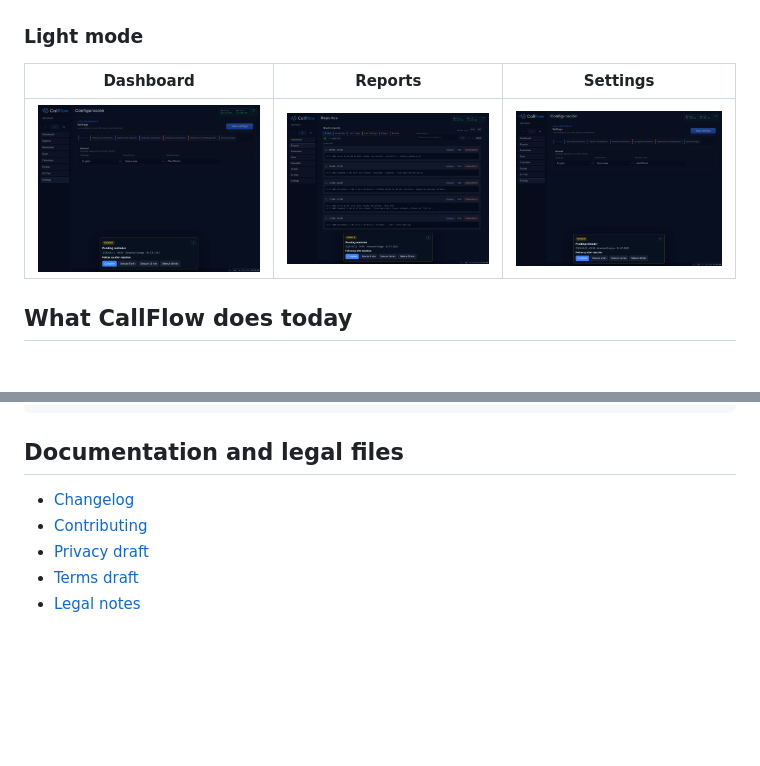
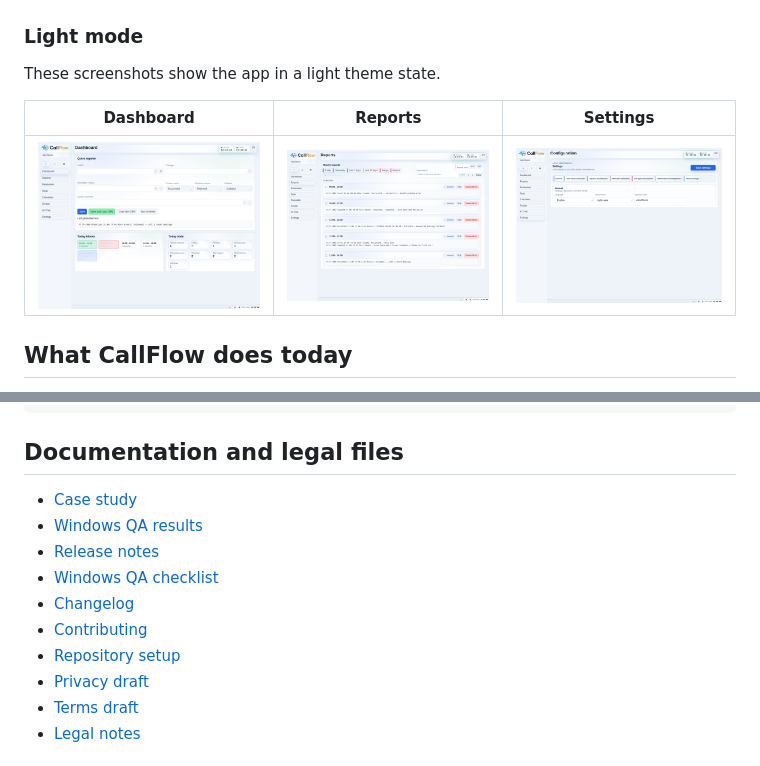
Before and after one commit to GaboEI/callflow, a Markdown page: README.md, 2 parts joined by grey strips. GitHub-like rendering; pictures changed too: docs/screenshots/dashboard-light.png, docs/screenshots/reports-light.png, docs/screenshots/settings-light.png; blank space fills up the shorter version.

```diff
--- a/README.md
+++ b/README.md
@@ -15,6 +22,8 @@ The project is intentionally compact and honest: it shows the product state as i
 | ![Stats view](docs/screenshots/stats.png) | ![Scripts view](docs/screenshots/knowledge.png) | ![Settings view](docs/screenshots/settings.png) |
 
 ### Light mode
+
+These screenshots show the app in a light theme state.
 
 | Dashboard | Reports | Settings |
 | --- | --- | --- |
@@ -194,8 +203,13 @@ scripts?      No separate runtime scripts directory yet
 
 ## Documentation and legal files
 
+- [Case study](docs/00_case_study.md)
+- [Windows QA results](docs/qa/windows-qa-results-v0.1.16.md)
+- [Release notes](docs/releases/v0.1.16-alpha.md)
+- [Windows QA checklist](docs/windows-qa.md)
 - [Changelog](CHANGELOG.md)
 - [Contributing](CONTRIBUTING.md)
+- [Repository setup](docs/repository-setup.md)
 - [Privacy draft](docs/legal/PRIVACY_DRAFT.md)
 - [Terms draft](docs/legal/TERMS_DRAFT.md)
 - [Legal notes](docs/legal/README.md)
```
Also changed, not shown: other parts of README.md (+7 -0 lines), SECURITY.md (added, +24 -0 lines), docs/00_case_study.md (added, +73 -0 lines), docs/legal/TERMS_DRAFT.md (+1 -1 lines), docs/qa/windows-qa-results-v0.1.16.md (added, +22 -0 lines), docs/releases/v0.1.16-alpha.md (added, +40 -0 lines), docs/repository-setup.md (added, +17 -0 lines), 2 other files.
